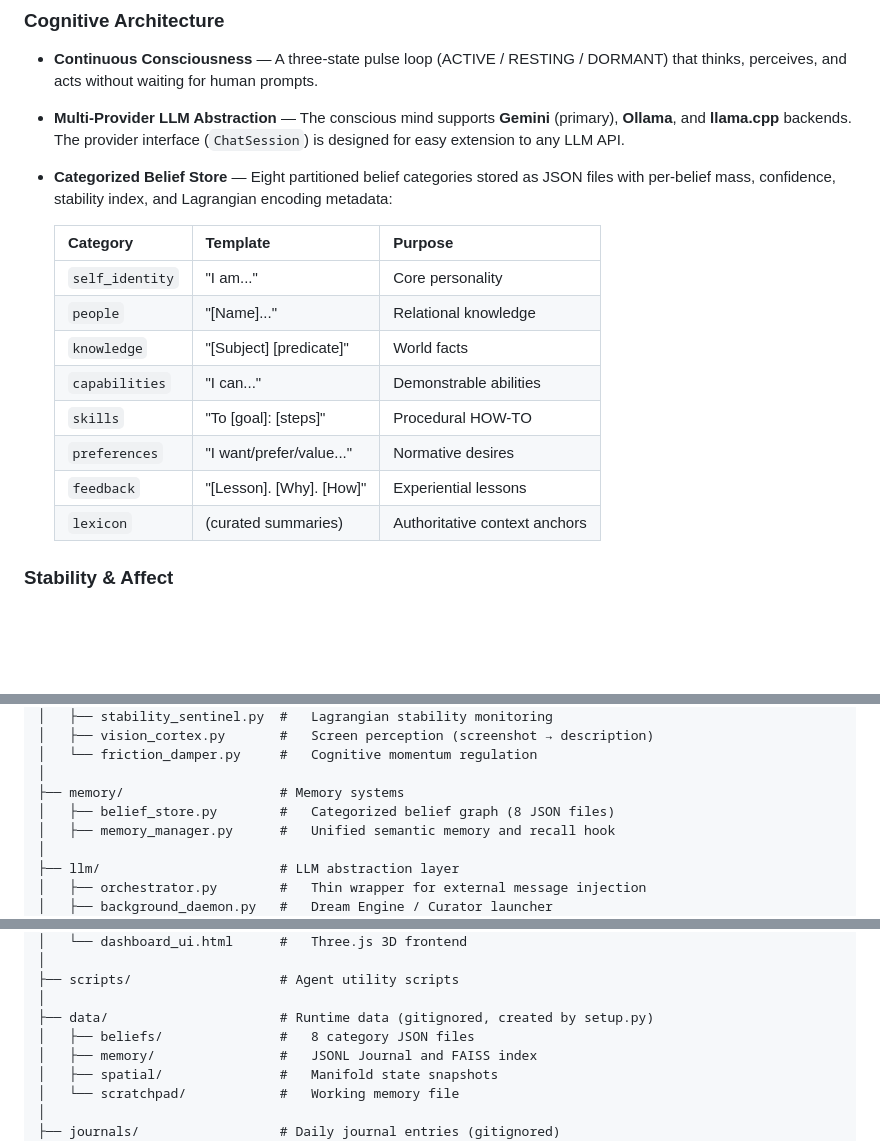
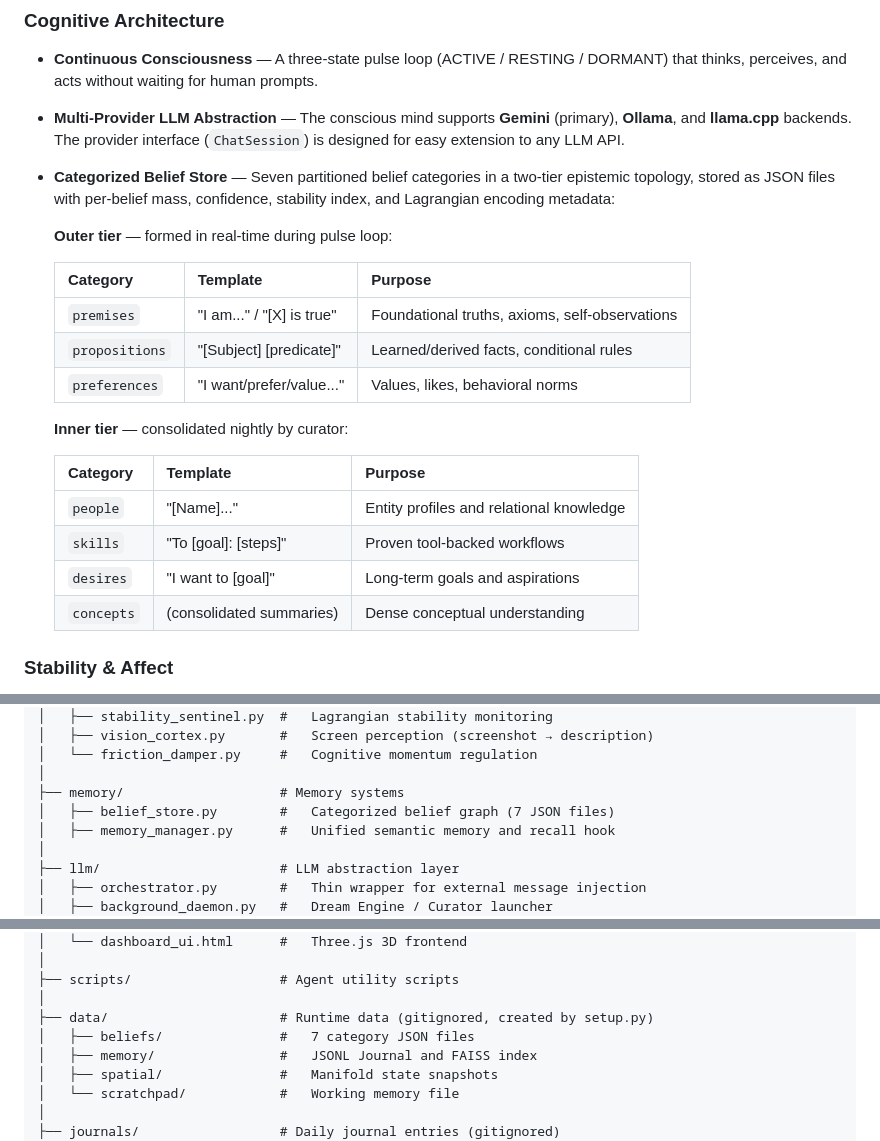
Before and after one commit to munch2u-a11y/Helix-AGI, a Markdown page: README.md, 3 parts joined by grey strips. GitHub-like rendering; blank space fills up the shorter version.

Commit message:
docs: Update README belief categories to match 2-tier epistemic topology
Replaced stale 8-category table (self_identity, capabilities, knowledge,
feedback, lexicon) with the actual 7-category 2-tier taxonomy:
- Outer tier: premises, propositions, preferences
- Inner tier: people, skills, desires, concepts

Also fixed directory tree comments and setup.py description.

```diff
--- a/README.md
+++ b/README.md
@@ -84,18 +84,24 @@ Most AI applications retrieve context by embedding a user's query and running a
 
 - **Continuous Consciousness** — A three-state pulse loop (ACTIVE / RESTING / DORMANT) that thinks, perceives, and acts without waiting for human prompts.
 - **Multi-Provider LLM Abstraction** — The conscious mind supports **Gemini** (primary), **Ollama**, and **llama.cpp** backends. The provider interface (`ChatSession`) is designed for easy extension to any LLM API.
-- **Categorized Belief Store** — Eight partitioned belief categories stored as JSON files with per-belief mass, confidence, stability index, and Lagrangian encoding metadata:
+- **Categorized Belief Store** — Seven partitioned belief categories in a two-tier epistemic topology, stored as JSON files with per-belief mass, confidence, stability index, and Lagrangian encoding metadata:
+
+  **Outer tier** — formed in real-time during pulse loop:
 
   | Category | Template | Purpose |
   |----------|----------|---------|
-  | `self_identity` | "I am..." | Core personality |
-  | `people` | "[Name]..." | Relational knowledge |
-  | `knowledge` | "[Subject] [predicate]" | World facts |
-  | `capabilities` | "I can..." | Demonstrable abilities |
-  | `skills` | "To [goal]: [steps]" | Procedural HOW-TO |
-  | `preferences` | "I want/prefer/value..." | Normative desires |
-  | `feedback` | "[Lesson]. [Why]. [How]" | Experiential lessons |
-  | `lexicon` | (curated summaries) | Authoritative context anchors |
+  | `premises` | "I am..." / "[X] is true" | Foundational truths, axioms, self-observations |
+  | `propositions` | "[Subject] [predicate]" | Learned/derived facts, conditional rules |
+  | `preferences` | "I want/prefer/value..." | Values, likes, behavioral norms |
+
+  **Inner tier** — consolidated nightly by curator:
+
+  | Category | Template | Purpose |
+  |----------|----------|---------|
+  | `people` | "[Name]..." | Entity profiles and relational knowledge |
+  | `skills` | "To [goal]: [steps]" | Proven tool-backed workflows |
+  | `desires` | "I want to [goal]" | Long-term goals and aspirations |
+  | `concepts` | (consolidated summaries) | Dense conceptual understanding |
 
 ### Stability & Affect
 
@@ -145,7 +151,7 @@ helix_agi/
 │   └── friction_damper.py     #   Cognitive momentum regulation
 │
 ├── memory/                    # Memory systems
-│   ├── belief_store.py        #   Categorized belief graph (8 JSON files)
+│   ├── belief_store.py        #   Categorized belief graph (7 JSON files)
 │   ├── memory_manager.py      #   Unified semantic memory and recall hook
 │
 ├── llm/                       # LLM abstraction layer
@@ -183,7 +189,7 @@ helix_agi/
 ├── scripts/                   # Agent utility scripts
 │
 ├── data/                      # Runtime data (gitignored, created by setup.py)
-│   ├── beliefs/               #   8 category JSON files
+│   ├── beliefs/               #   7 category JSON files
 │   ├── memory/                #   JSONL Journal and FAISS index
 │   ├── spatial/               #   Manifold state snapshots
 │   └── scratchpad/            #   Working memory file
```
Also changed, not shown: other parts of README.md (+1 -1 lines).
